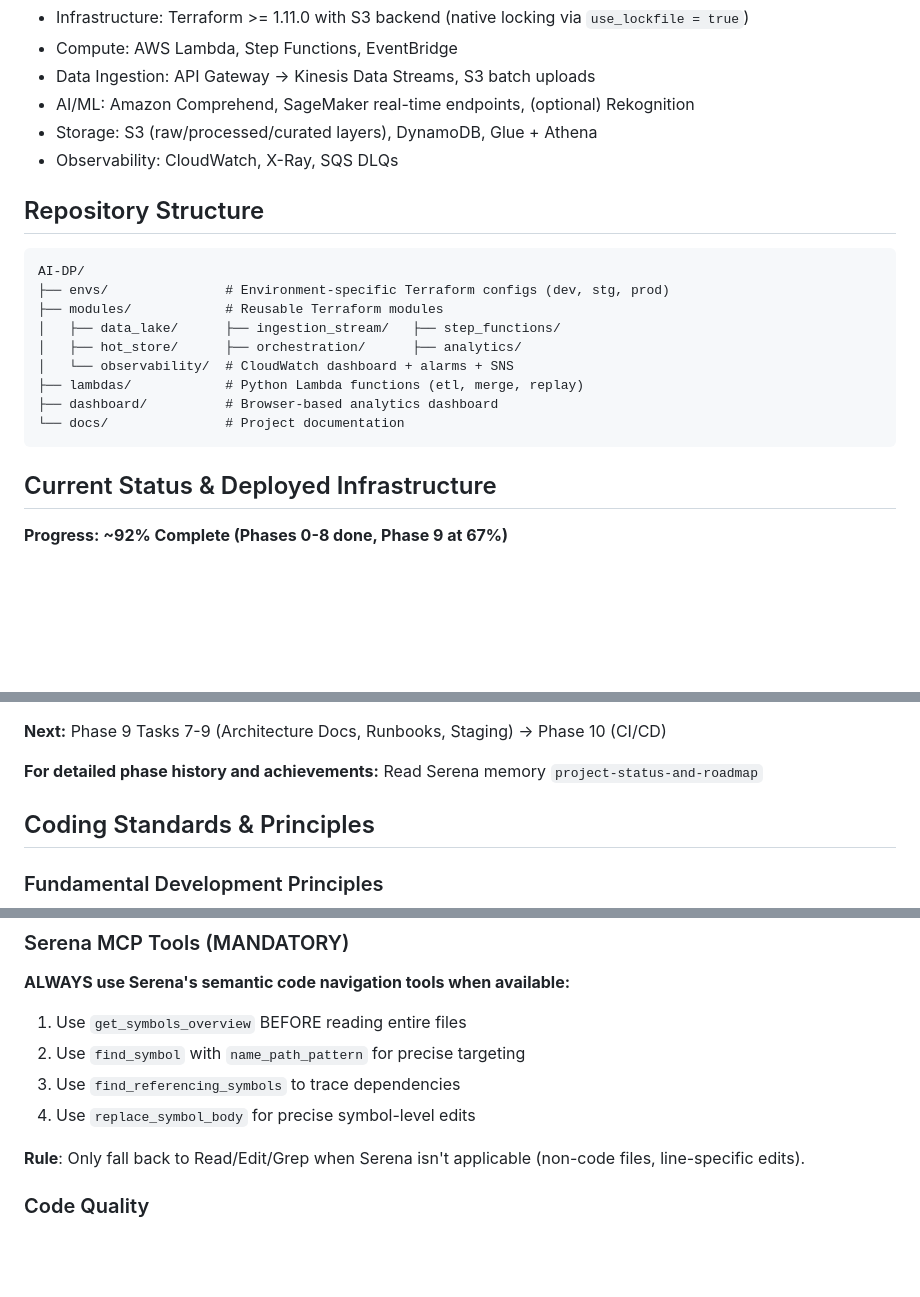
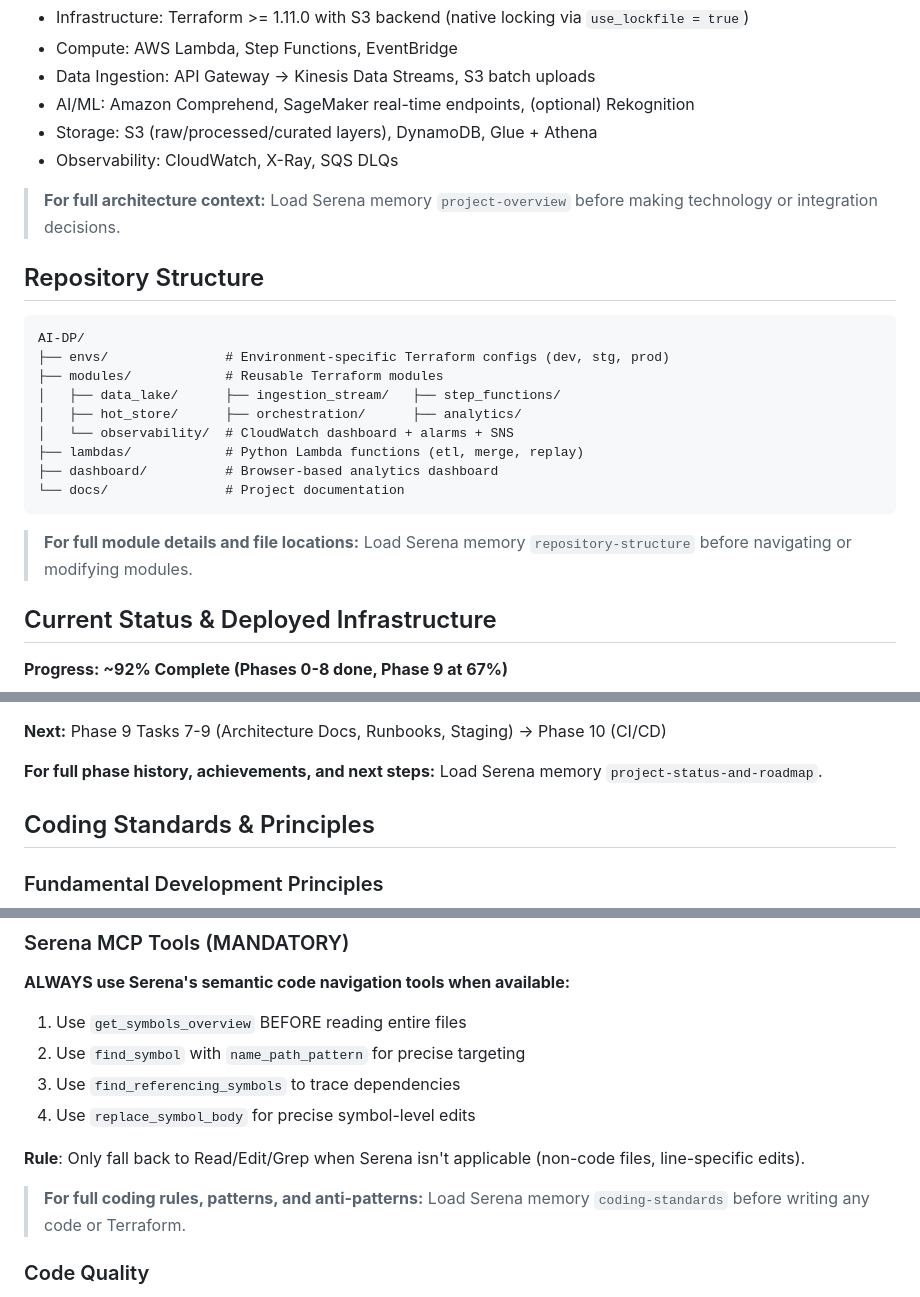
Before and after one commit to CloudMikey/ai-dp, a Markdown page: CLAUDE.md, 3 parts joined by grey strips. Rendered like a GitHub page; blank space fills up the shorter version.

````diff
--- a/CLAUDE.md
+++ b/CLAUDE.md
@@ -14,6 +14,8 @@ This is an **AI-Powered Serverless Data Pipeline** built on AWS infrastructure m
 - Storage: S3 (raw/processed/curated layers), DynamoDB, Glue + Athena
 - Observability: CloudWatch, X-Ray, SQS DLQs
 
+> **For full architecture context:** Load Serena memory `project-overview` before making technology or integration decisions.
+
 ## Repository Structure
 
 ```
@@ -27,6 +29,8 @@ AI-DP/
 ├── dashboard/          # Browser-based analytics dashboard
 └── docs/               # Project documentation
 ```
+
+> **For full module details and file locations:** Load Serena memory `repository-structure` before navigating or modifying modules.
 
 ## Current Status & Deployed Infrastructure
 
@@ -65,7 +69,7 @@ AI-DP/
 
 **Next:** Phase 9 Tasks 7-9 (Architecture Docs, Runbooks, Staging) → Phase 10 (CI/CD)
 
-**For detailed phase history and achievements:** Read Serena memory `project-status-and-roadmap`
+**For full phase history, achievements, and next steps:** Load Serena memory `project-status-and-roadmap`.
 
 ## Coding Standards & Principles
 
@@ -92,6 +96,8 @@ This is a **portfolio project for entry-level to intermediate cloud engineering
 4. Use `replace_symbol_body` for precise symbol-level edits
 
 **Rule**: Only fall back to Read/Edit/Grep when Serena isn't applicable (non-code files, line-specific edits).
+
+> **For full coding rules, patterns, and anti-patterns:** Load Serena memory `coding-standards` before writing any code or Terraform.
 
 ### Code Quality
 - Prefer simple solutions over complex ones
````
Also changed, not shown: other parts of CLAUDE.md (+4 -0 lines), docs/roadmap.md (+15 -19 lines).
